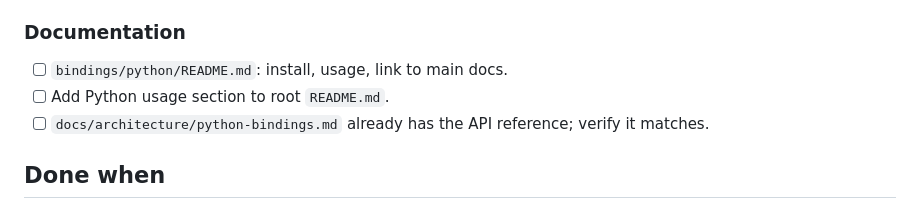
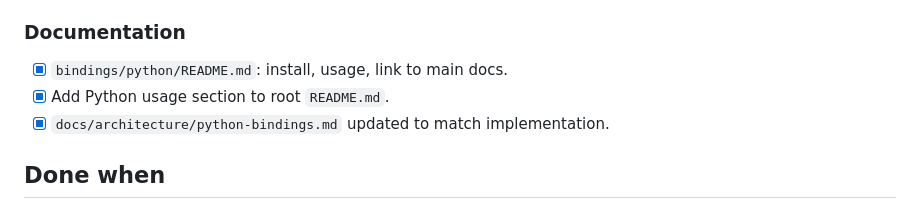
Before and after one commit to cilladev/xlstream, a Markdown page: docs/phases/phase-11-python-binding.md, the part around one of its changes. Drawn GitHub-style.

```diff
--- a/docs/phases/phase-11-python-binding.md
+++ b/docs/phases/phase-11-python-binding.md
@@ -95,9 +95,9 @@ In `bindings/python/tests/`:
 
 ### Documentation
 
-- [ ] `bindings/python/README.md`: install, usage, link to main docs.
-- [ ] Add Python usage section to root `README.md`.
-- [ ] `docs/architecture/python-bindings.md` already has the API reference; verify it matches.
+- [x] `bindings/python/README.md`: install, usage, link to main docs.
+- [x] Add Python usage section to root `README.md`.
+- [x] `docs/architecture/python-bindings.md` updated to match implementation.
 
 ## Done when
 
```
Also changed, not shown: other parts of docs/phases/phase-11-python-binding.md (+35 -35 lines).
